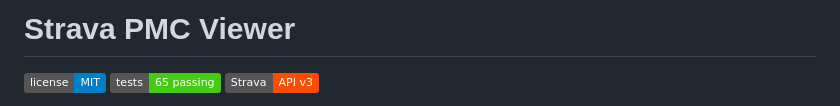
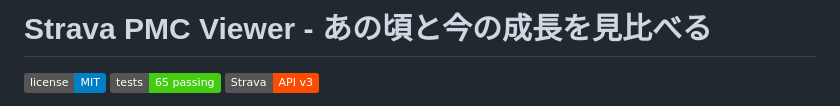
Before and after one commit to YuujiKamura/strava-pmc-viewer, a Markdown page: README.md, the part around the change. Drawn GitHub-style; badges without logos.

```diff
--- a/README.md
+++ b/README.md
@@ -1,5 +1,5 @@
 
-# Strava PMC Viewer
+# Strava PMC Viewer - あの頃と今の成長を見比べる
 
 [![MIT License](https://img.shields.io/badge/license-MIT-blue.svg)](./LICENSE)
 [![Tests](https://img.shields.io/badge/tests-65%20passing-brightgreen.svg)](./tests)
```
